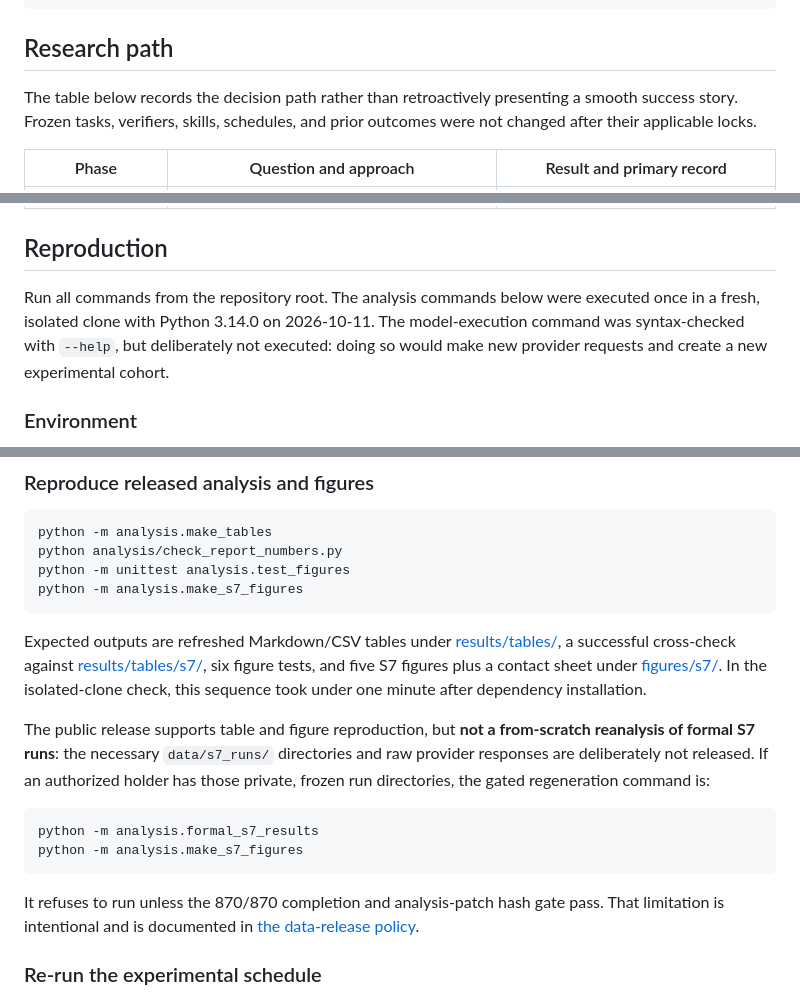
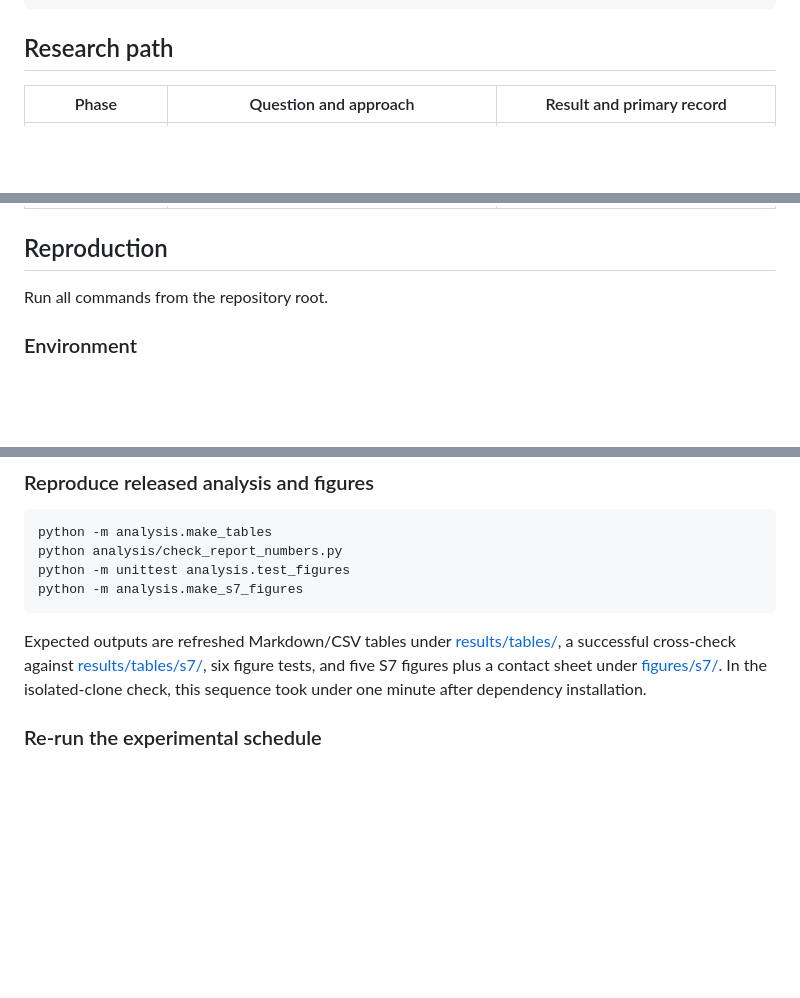
Before and after one commit to 77chenchen/cross-model-analysis-and-optimization-of-agent-skills, a Markdown page: README.md, 3 parts joined by grey strips. Rendered like a GitHub page; blank space fills up the shorter version.

```diff
--- a/README.md
+++ b/README.md
@@ -38,7 +38,6 @@ skills/           Frozen written-skill variants used by the experimental conditi
 
 ## Research path
 
-The table below records the decision path rather than retroactively presenting a smooth success story. Frozen tasks, verifiers, skills, schedules, and prior outcomes were not changed after their applicable locks.
 
 | Phase | Question and approach | Result and primary record |
 |---|---|---|
@@ -52,8 +51,7 @@ The table below records the decision path rather than retroactively presenting a
 
 ## Reproduction
 
-Run all commands from the repository root. The analysis commands below were executed once in a fresh, isolated clone with Python 3.14.0 on 2026-10-11. The model-execution command was syntax-checked with <code>--help</code>, but deliberately not executed: doing so would make new provider requests and create a new experimental cohort.
-
+Run all commands from the repository root.
 ### Environment
 
 Python 3.14.0 was used. Python 3.11 or newer is the intended baseline; the pinned plotting stack is in [analysis/requirements-figures.txt](analysis/requirements-figures.txt).
@@ -74,12 +72,6 @@ python -m analysis.make_s7_figures</code></pre>
 
 Expected outputs are refreshed Markdown/CSV tables under [results/tables/](results/tables/), a successful cross-check against [results/tables/s7/](results/tables/s7/), six figure tests, and five S7 figures plus a contact sheet under [figures/s7/](figures/s7/). In the isolated-clone check, this sequence took under one minute after dependency installation.
 
-The public release supports table and figure reproduction, but **not a from-scratch reanalysis of formal S7 runs**: the necessary <code>data/s7_runs/</code> directories and raw provider responses are deliberately not released. If an authorized holder has those private, frozen run directories, the gated regeneration command is:
-
-<pre><code>python -m analysis.formal_s7_results
-python -m analysis.make_s7_figures</code></pre>
-
-It refuses to run unless the 870/870 completion and analysis-patch hash gate pass. That limitation is intentional and is documented in [the data-release policy](docs/data_release_policy.md).
 
 ### Re-run the experimental schedule
 
```
Also changed, not shown: other parts of README.md (+0 -31 lines).
